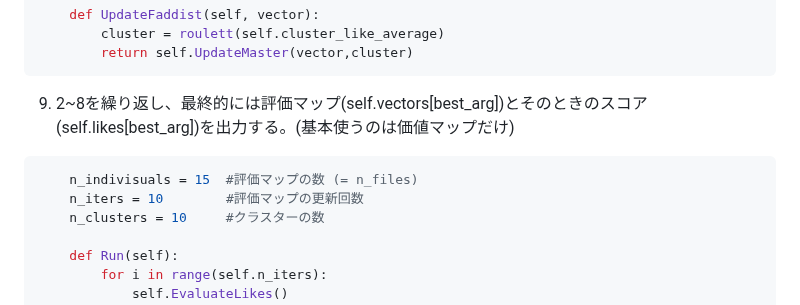
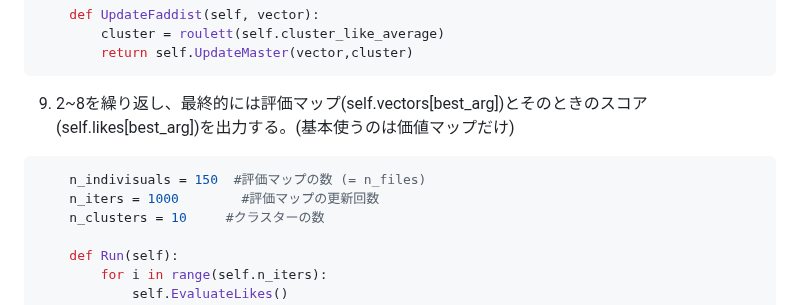
Before and after one commit to ntaku256/AI, a Markdown page: README.md, the part around the change. Drawn GitHub-style.

````diff
--- a/README.md
+++ b/README.md
@@ -376,8 +376,8 @@ https://www.ntrand.com/jp/pareto-distribution/
 ```
 9. 2~8を繰り返し、最終的には評価マップ(self.vectors[best_arg])とそのときのスコア(self.likes[best_arg])を出力する。(基本使うのは価値マップだけ)
 ```python
-    n_indivisuals = 15  #評価マップの数 (= n_files)
-    n_iters = 10        #評価マップの更新回数
+    n_indivisuals = 150  #評価マップの数 (= n_files)
+    n_iters = 1000        #評価マップの更新回数
     n_clusters = 10     #クラスターの数
 
     def Run(self):
````
